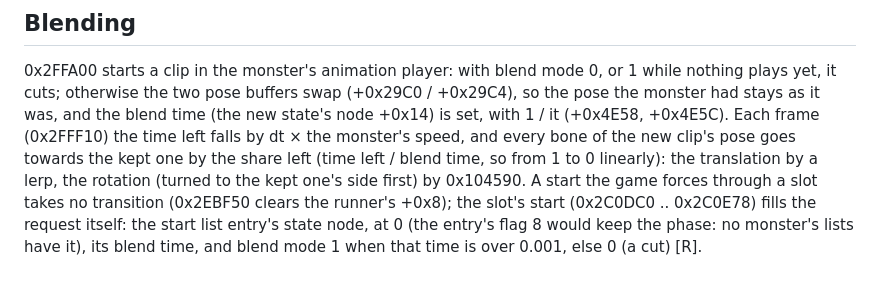
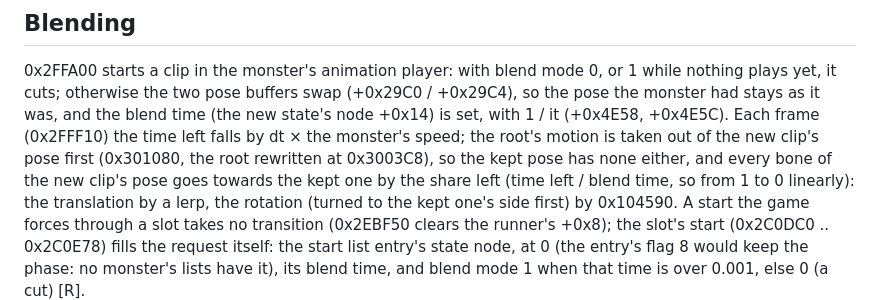
Before and after one commit to jjmhalew/RampageRE, a Markdown page: docs/FORMAT_MONSTER.md, the part around the change. Drawn GitHub-style.

Commit message:
FORMAT_MONSTER: the blend takes the root's motion out before blending (0x301080, 0x3003C8)
Co-Authored-By: Claude Opus 5.5 <noreply@anthropic.com>

```diff
--- a/docs/FORMAT_MONSTER.md
+++ b/docs/FORMAT_MONSTER.md
@@ -346,7 +346,8 @@ A runner per monster (`src/moves.c` is its port): +0 the state, +0x4 the next on
 0x2FFA00 starts a clip in the monster's animation player: with blend mode 0, or 1 while nothing plays yet, it cuts;
 otherwise the two pose buffers swap (+0x29C0 / +0x29C4), so the pose the monster had stays as it was, and the blend
 time (the new state's node +0x14) is set, with 1 / it (+0x4E58, +0x4E5C). Each frame (0x2FFF10) the time left falls
-by dt × the monster's speed, and every bone of the new clip's pose goes towards the kept one by the share left
+by dt × the monster's speed; the root's motion is taken out of the new clip's pose first (0x301080, the root rewritten
+at 0x3003C8), so the kept pose has none either, and every bone of the new clip's pose goes towards the kept one by the share left
 (time left / blend time, so from 1 to 0 linearly): the translation by a lerp, the rotation (turned to the kept one's
 side first) by 0x104590. A start the game forces through a slot takes no transition (0x2EBF50 clears the runner's
 +0x8); the slot's start (0x2C0DC0 .. 0x2C0E78) fills the request itself: the start list entry's state node, at 0
```
